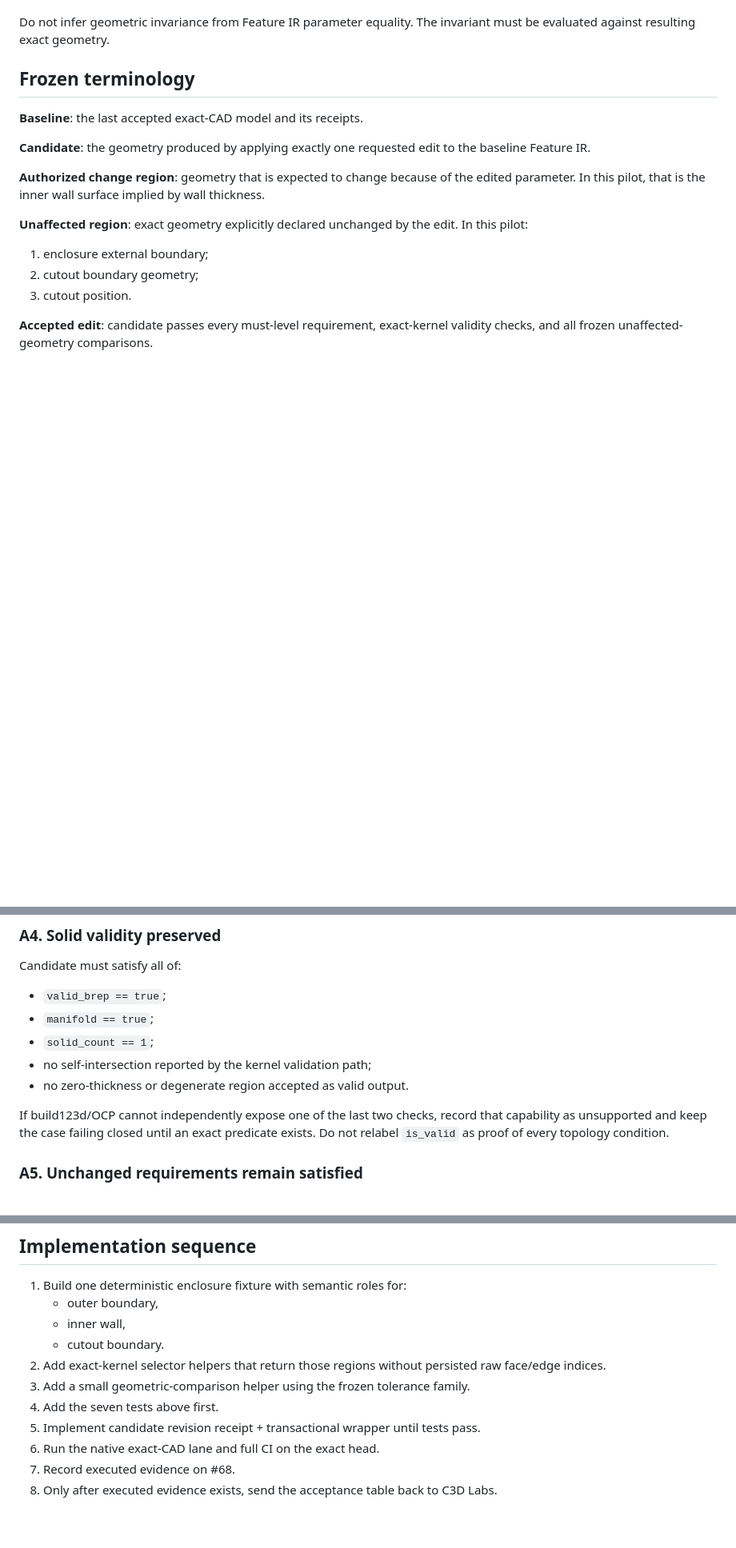
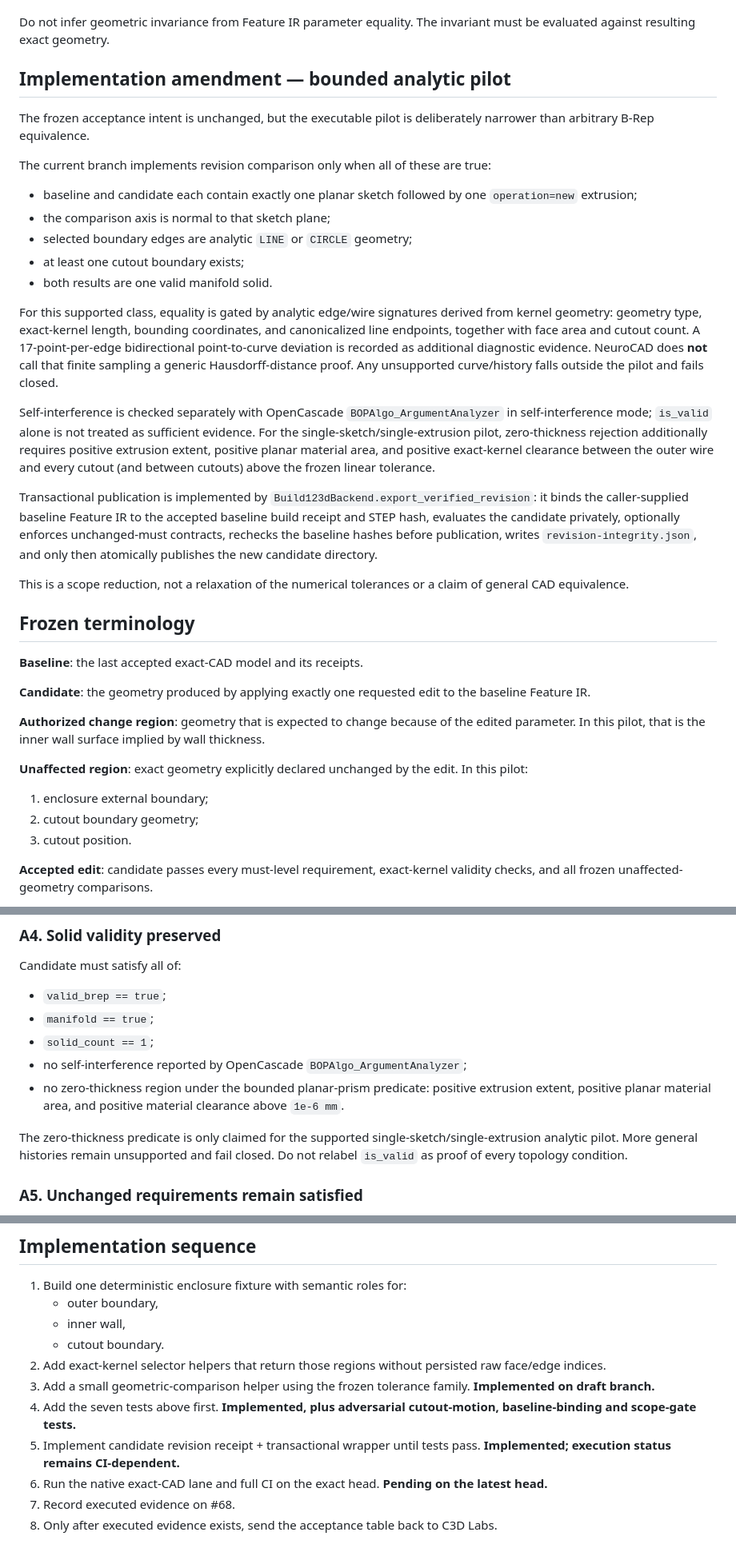
Before and after one commit to THE-BU1LD/NeuroCAD, a Markdown page: docs/C3D_REVISION_INTEGRITY_ACCEPTANCE_20260928.md, 3 parts joined by grey strips. Shown at 80% size. GitHub-like rendering; blank space fills up the shorter version.

Commit message:
docs(exact-cad): bound executable C3D revision pilot

```diff
--- a/docs/C3D_REVISION_INTEGRITY_ACCEPTANCE_20260928.md
+++ b/docs/C3D_REVISION_INTEGRITY_ACCEPTANCE_20260928.md
@@ -36,6 +36,25 @@ The smallest implementation should extend the current exact-CAD path rather than
   - unchanged must-level binding regression checks
 
 Do not infer geometric invariance from Feature IR parameter equality. The invariant must be evaluated against resulting exact geometry.
+
+## Implementation amendment — bounded analytic pilot
+
+The frozen acceptance intent is unchanged, but the executable pilot is deliberately narrower than arbitrary B-Rep equivalence.
+
+The current branch implements revision comparison only when all of these are true:
+- baseline and candidate each contain exactly one planar sketch followed by one `operation=new` extrusion;
+- the comparison axis is normal to that sketch plane;
+- selected boundary edges are analytic `LINE` or `CIRCLE` geometry;
+- at least one cutout boundary exists;
+- both results are one valid manifold solid.
+
+For this supported class, equality is gated by analytic edge/wire signatures derived from kernel geometry: geometry type, exact-kernel length, bounding coordinates, and canonicalized line endpoints, together with face area and cutout count. A 17-point-per-edge bidirectional point-to-curve deviation is recorded as additional diagnostic evidence. NeuroCAD does **not** call that finite sampling a generic Hausdorff-distance proof. Any unsupported curve/history falls outside the pilot and fails closed.
+
+Self-interference is checked separately with OpenCascade `BOPAlgo_ArgumentAnalyzer` in self-interference mode; `is_valid` alone is not treated as sufficient evidence. For the single-sketch/single-extrusion pilot, zero-thickness rejection additionally requires positive extrusion extent, positive planar material area, and positive exact-kernel clearance between the outer wire and every cutout (and between cutouts) above the frozen linear tolerance.
+
+Transactional publication is implemented by `Build123dBackend.export_verified_revision`: it binds the caller-supplied baseline Feature IR to the accepted baseline build receipt and STEP hash, evaluates the candidate privately, optionally enforces unchanged-must contracts, rechecks the baseline hashes before publication, writes `revision-integrity.json`, and only then atomically publishes the new candidate directory.
+
+This is a scope reduction, not a relaxation of the numerical tolerances or a claim of general CAD equivalence.
 
 ## Frozen terminology
 
@@ -122,10 +141,10 @@ Candidate must satisfy all of:
 - `valid_brep == true`;
 - `manifold == true`;
 - `solid_count == 1`;
-- no self-intersection reported by the kernel validation path;
-- no zero-thickness or degenerate region accepted as valid output.
+- no self-interference reported by OpenCascade `BOPAlgo_ArgumentAnalyzer`;
+- no zero-thickness region under the bounded planar-prism predicate: positive extrusion extent, positive planar material area, and positive material clearance above `1e-6 mm`.
 
-If build123d/OCP cannot independently expose one of the last two checks, record that capability as unsupported and keep the case failing closed until an exact predicate exists. Do not relabel `is_valid` as proof of every topology condition.
+The zero-thickness predicate is only claimed for the supported single-sketch/single-extrusion analytic pilot. More general histories remain unsupported and fail closed. Do not relabel `is_valid` as proof of every topology condition.
 
 ### A5. Unchanged requirements remain satisfied
 
@@ -199,10 +218,10 @@ Add a dependency-light regression to `tests/test_requirement_verification.py` pr
    - inner wall,
    - cutout boundary.
 2. Add exact-kernel selector helpers that return those regions without persisted raw face/edge indices.
-3. Add a small geometric-comparison helper using the frozen tolerance family.
-4. Add the seven tests above first.
-5. Implement candidate revision receipt + transactional wrapper until tests pass.
-6. Run the native exact-CAD lane and full CI on the exact head.
+3. Add a small geometric-comparison helper using the frozen tolerance family. **Implemented on draft branch.**
+4. Add the seven tests above first. **Implemented, plus adversarial cutout-motion, baseline-binding and scope-gate tests.**
+5. Implement candidate revision receipt + transactional wrapper until tests pass. **Implemented; execution status remains CI-dependent.**
+6. Run the native exact-CAD lane and full CI on the exact head. **Pending on the latest head.**
 7. Record executed evidence on #68.
 8. Only after executed evidence exists, send the acceptance table back to C3D Labs.
 
```
Also changed, not shown: other parts of docs/C3D_REVISION_INTEGRITY_ACCEPTANCE_20260928.md (+1 -1 lines).
